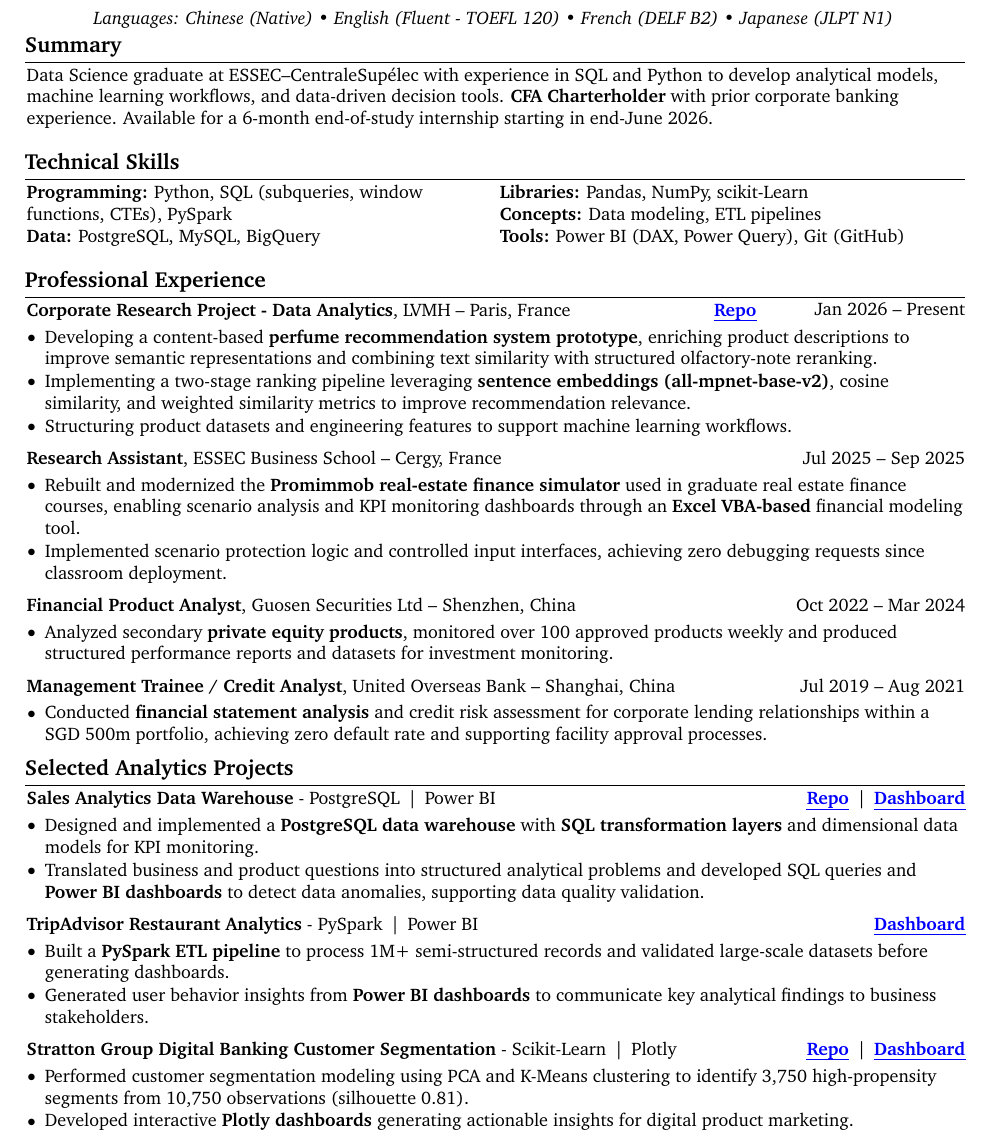
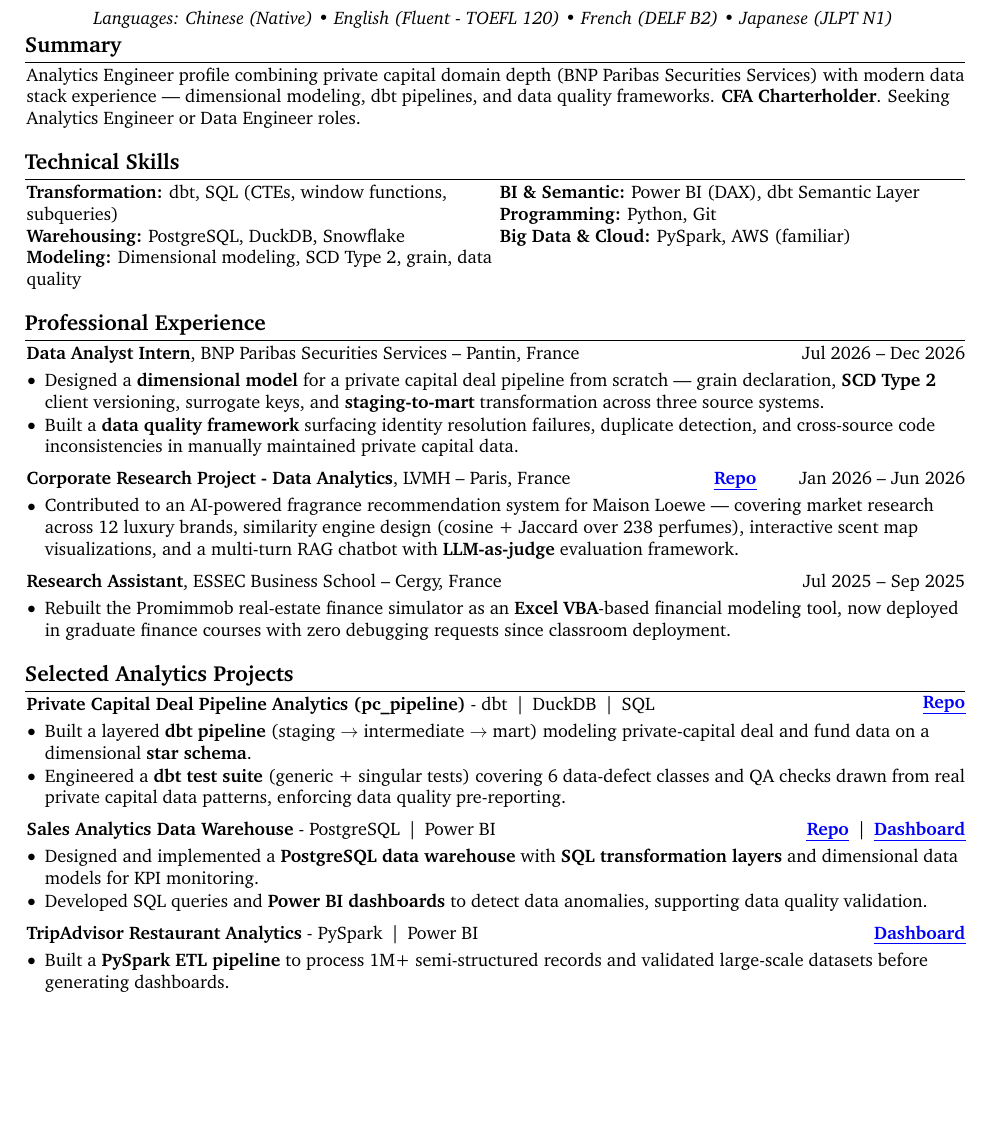
Before and after one commit to Krishuang-1116/cv-latex, a LaTeX CV (resume_base.tex): part of page 1 of 2 before the commit and part of the page after it, cut so that both start at the same text, the shorter picture padded with empty space. Compiled offline with pdfLaTeX.

Commit message:
feat: AE positioning — BNP entry, skills rewrite, LVMH/Promimmob compressed, pc_pipeline link to BNP domain

```diff
--- a/resume_base.tex
+++ b/resume_base.tex
@@ -220,7 +220,9 @@
         % \end{onecolentry}
 
         \begin{onecolentry}
-Data Science graduate at ESSEC–CentraleSupélec with experience in SQL and Python to develop analytical models, machine learning workflows, and data-driven decision tools. \textbf{CFA Charterholder} with prior corporate banking experience. Available for a 6-month end-of-study internship starting in end-June 2026.
+% Data Science graduate at ESSEC–CentraleSupélec with experience in SQL and Python to develop analytical models, machine learning workflows, and data-driven decision tools. \textbf{CFA Charterholder} with prior corporate banking experience. Available for a 6-month end-of-study internship starting in end-June 2026.
+% Data Science graduate at ESSEC–CentraleSupélec, skilled in SQL and Python for analytical modeling and machine learning workflows. \textbf{CFA Charterholder} with prior corporate banking experience. Available for a 6-month end-of-study internship from end-June 2026.
+Analytics Engineer profile combining private capital domain depth (BNP Paribas Securities Services) with modern data stack experience — dimensional modeling, dbt pipelines, and data quality frameworks. \textbf{CFA Charterholder}. Seeking Analytics Engineer or Data Engineer roles.
 
 %Data Science graduate at ESSEC–CentraleSupélec with experience in SQL, Python, and data analysis for financial reporting, risk indicator monitoring, and data quality validation. \textbf{CFA Charterholder} with prior corporate banking experience, combining technical analytics skills with a strong understanding of financial risk, compliance processes and banking operations. Available for a 6-month end-of-study internship starting in end-June 2026.
 
@@ -231,15 +233,34 @@ Data Science graduate at ESSEC–CentraleSupélec with experience in SQL and Pyt
         \vspace{0.2 cm}
 
     \section{Technical Skills}
+        % Old two-column paracol layout (replaced 2026-08-28 with single-column, AE-targeted categories):
+        % \begin{onecolentry}
+        % \begin{paracol}{2}
+        %
+        % \textbf{Programming:} Python, SQL (subqueries, window functions, CTEs), PySpark \\%, Excel VBA
+        % \textbf{Data:} PostgreSQL, MySQL, BigQuery
+        % \switchcolumn
+        % \textbf{Libraries:} Pandas, NumPy, scikit-Learn \\ %,  HuggingFace \\
+        % \textbf{Concepts:} Data modeling, ETL pipelines \\
+        % %\textbf{Tools:} Power BI (DAX, Power Query), Git (GitHub)%, Google Sheets, Jupyter % , Excel
+        % \textbf{Tools:} Power BI (DAX, Power Query), dbt, Git (GitHub)%, Google Sheets, Jupyter % , Excel
+        % \end{paracol}
+        % \end{onecolentry}
         \begin{onecolentry}
         \begin{paracol}{2}
 
-        \textbf{Programming:} Python, SQL (subqueries, window functions, CTEs), PySpark \\%, Excel VBA
-        \textbf{Data:} PostgreSQL, MySQL, BigQuery
+        \textbf{Transformation:} dbt, SQL (CTEs, window functions,
+        subqueries) \\
+        \textbf{Warehousing:} PostgreSQL, DuckDB, Snowflake \\
+        \textbf{Modeling:} Dimensional modeling, SCD Type 2, grain,
+        data quality
+
         \switchcolumn
-        \textbf{Libraries:} Pandas, NumPy, scikit-Learn \\ %,  HuggingFace \\
-        \textbf{Concepts:} Data modeling, ETL pipelines \\
-        \textbf{Tools:} Power BI (DAX, Power Query), Git (GitHub)%, Google Sheets, Jupyter % , Excel
+
+        \textbf{BI \& Semantic:} Power BI (DAX), dbt Semantic Layer \\
+        \textbf{Programming:} Python, Git \\
+        \textbf{Big Data \& Cloud:} PySpark, AWS (familiar)
+
         \end{paracol}
         \end{onecolentry}
 
@@ -247,7 +268,23 @@ Data Science graduate at ESSEC–CentraleSupélec with experience in SQL and Pyt
 
     \section{Professional Experience}
         \begin{twocolentry}{
-            Jan 2026 – Present
+            Jul 2026 – Dec 2026
+        }
+            \textbf{Data Analyst Intern}, BNP Paribas Securities Services -- Pantin, France\end{twocolentry}
+
+        \vspace{0.10 cm}
+        \begin{onecolentry}
+            \begin{highlights}
+                \item Designed a \textbf{dimensional model} for a private capital deal pipeline from scratch — grain declaration, \textbf{SCD Type 2} client versioning, surrogate keys, and \textbf{staging-to-mart} transformation across three source systems.
+                \item Built a \textbf{data quality framework} surfacing identity resolution failures, duplicate detection, and cross-source code inconsistencies in manually maintained private capital data.
+                %\item Delivered executive dashboards translating pipeline data into deal stage progression, service coverage, ESG breakdown, and top deal analytics for senior stakeholders.
+            \end{highlights}
+        \end{onecolentry}
+
+    \vspace{0.2 cm}
+
+        \begin{twocolentry}{
+            Jan 2026 – Jun 2026
         }
         \textbf{Corporate Research Project - Data Analytics}, LVMH -- Paris, France \hfill
         \stronglink{https://github.com/Krishuang-1116/nlp_scent_finder}{Repo}
@@ -256,11 +293,12 @@ Data Science graduate at ESSEC–CentraleSupélec with experience in SQL and Pyt
         \vspace{0.10 cm}
         \begin{onecolentry}
         \begin{highlights}
-            \item Developing a content-based \textbf{perfume recommendation system prototype}, enriching product descriptions to improve semantic representations and combining text similarity with structured olfactory-note reranking.
-            \item Implementing a two-stage ranking pipeline leveraging \textbf{sentence embeddings (all-mpnet-base-v2)}, cosine similarity, and weighted similarity metrics to improve recommendation relevance.
+            %\item Developing a content-based \textbf{perfume recommendation system prototype}, enriching product descriptions to improve semantic representations and combining text similarity with structured olfactory-note reranking.
+            %\item Implementing a two-stage ranking pipeline leveraging \textbf{sentence embeddings (all-mpnet-base-v2)}, cosine similarity, and weighted similarity metrics to improve recommendation relevance.
             %\item Structuring and enriching product datasets to support semantic search and downstream analytics applications.
             %\item Structuring and enriching product datasets to support analytics workflows and product insights.
-            \item Structuring product datasets and engineering features to support machine learning workflows.
+            %\item Structuring product datasets and engineering features to support machine learning workflows.
+            \item Contributed to an AI-powered fragrance recommendation system for Maison Loewe — covering market research across 12 luxury brands, similarity engine design (cosine + Jaccard over 238 perfumes), interactive scent map visualizations, and a multi-turn RAG chatbot with \textbf{LLM-as-judge} evaluation framework.
         \end{highlights}
         \end{onecolentry}
 
@@ -274,41 +312,41 @@ Data Science graduate at ESSEC–CentraleSupélec with experience in SQL and Pyt
         \vspace{0.10 cm}
         \begin{onecolentry}
             \begin{highlights}
-                \item Rebuilt and modernized the \textbf{Promimmob real-estate finance simulator} used in graduate real estate finance courses, enabling scenario analysis and KPI monitoring dashboards through an \textbf{Excel VBA-based} financial modeling tool.
-                \item Implemented scenario protection logic and controlled input interfaces, achieving zero debugging requests since classroom deployment.
-
+                %\item Rebuilt and modernized the \textbf{Promimmob real-estate finance simulator} for graduate finance courses, enabling scenario analysis and KPI monitoring dashboards through an \textbf{Excel VBA-based} financial modeling tool.
+                %\item Implemented scenario protection logic and controlled input interfaces, achieving zero debugging requests since classroom deployment.
+                \item Rebuilt the Promimmob real-estate finance simulator as an \textbf{Excel VBA}-based financial modeling tool, now deployed in graduate finance courses with zero debugging requests since classroom deployment.
             \end{highlights}
         \end{onecolentry}
 
 \vspace{0.2 cm}
 
-        \begin{twocolentry}{
-            Oct 2022 – Mar 2024
-        }
-            \textbf{Financial Product Analyst}, Guosen Securities Ltd -- Shenzhen, China\end{twocolentry}
+    % Commented out for one-page fit (2026-08-28) -- Guosen entry, oldest finance role, superseded by BNP:
+    %     \begin{twocolentry}{
+    %         Oct 2022 – Mar 2024
+    %     }
+    %         \textbf{Financial Product Analyst}, Guosen Securities Ltd -- Shenzhen, China\end{twocolentry}
+    %
+    %     \vspace{0.10 cm}
+    %     \begin{onecolentry}
+    %         \begin{highlights}
+    %             \item Analyzed secondary \textbf{private equity products}, monitored over 100 approved products weekly and produced structured performance reports and datasets for investment monitoring.
+    %         \end{highlights}
+    %     \end{onecolentry}
+    %
+    % \vspace{0.2 cm}
 
-        \vspace{0.10 cm}
-        \begin{onecolentry}
-            \begin{highlights}
-                \item Analyzed secondary \textbf{private equity products}, monitored over 100 approved products weekly and produced structured performance reports and datasets for investment monitoring.
-
-            \end{highlights}
-        \end{onecolentry}
-
-
-\vspace{0.2 cm}
-
-        \begin{twocolentry}{
-            Jul 2019 – Aug 2021
-        }
-            \textbf{Management Trainee / Credit Analyst}, United Overseas Bank -- Shanghai, China\end{twocolentry}
-
-        \vspace{0.10 cm}
-        \begin{onecolentry}
-            \begin{highlights}
-                \item Conducted \textbf{financial statement analysis} and credit risk assessment for corporate lending relationships within a ~SGD 500m portfolio, achieving zero default rate and supporting facility approval processes.
-            \end{highlights}
-        \end{onecolentry}
+    % Commented out for one-page fit (2026-08-28) -- UOB entry, superseded by BNP as lead experience:
+    %     \begin{twocolentry}{
+    %         Jul 2019 – Aug 2021
+    %     }
+    %         \textbf{Management Trainee / Credit Analyst}, United Overseas Bank -- Shanghai, China\end{twocolentry}
+    %
+    %     \vspace{0.10 cm}
+    %     \begin{onecolentry}
+    %         \begin{highlights}
+    %             \item Conducted \textbf{financial statement analysis} and credit risk assessment for corporate lending relationships within a ~SGD 500m portfolio, achieving zero default rate and supporting facility approval processes.
+    %         \end{highlights}
+    %     \end{onecolentry}
 
 % \vspace{0.2 cm}
 
@@ -325,6 +363,24 @@ Data Science graduate at ESSEC–CentraleSupélec with experience in SQL and Pyt
 %         \end{onecolentry}
 
     \section{Selected Analytics Projects}
+        \begin{twocolentry}{
+        \stronglink{https://krishuang-1116.github.io/private_capital_pipeline/}{Repo}
+    }
+        \textbf{Private Capital Deal Pipeline Analytics (pc\_pipeline)} -
+        dbt \,|\, DuckDB \,|\, SQL \\
+        \end{twocolentry}
+
+        \vspace{0.10cm}
+
+    \begin{onecolentry}
+        \begin{highlights}
+            \item Built a layered \textbf{dbt pipeline} (staging $\rightarrow$ intermediate $\rightarrow$ mart) modeling private-capital deal and fund data on a dimensional \textbf{star schema}.
+            \item Engineered a \textbf{dbt test suite} (generic + singular tests) covering 6 data-defect classes and QA checks drawn from real private capital data patterns, enforcing data quality pre-reporting.
+        \end{highlights}
+    \end{onecolentry}
+
+        \vspace{0.20cm}
+
         \begin{twocolentry}{\stronglink{https://github.com/Krishuang-1116/Sales_Analytics_Pipeline}{Repo} \,|\,
         \stronglink{https://app.powerbi.com/view?r=eyJrIjoiNWYzYWQ5MzktMTE2ZC00ODA3LWE0ZWMtOTU2ZDMzMDM0ZTdiIiwidCI6IjYxZjNlM2I4LTliNTItNDMzYS1hNGViLWM2NzMzNGNlNTRkNSIsImMiOjh9}{Dashboard}
     }
@@ -339,7 +395,8 @@ Data Science graduate at ESSEC–CentraleSupélec with experience in SQL and Pyt
             %\item Designed and implemented a \textbf{PostgreSQL data warehouse} and \textbf{SQL transformation workflows} (normalized tables and a star schema) to consolidate multi-source sales data for analytics data modeling and reporting. %(fact + dimension)%.
             \item Designed and implemented a \textbf{PostgreSQL data warehouse} with \textbf{SQL transformation layers} and dimensional data models for KPI monitoring.
             %\item Developed SQL data-processing queries and interactive \textbf{Power BI dashboards} to monitor KPIs and identify sales performance anomalies.
-            \item{Translated business and product questions into structured analytical problems and developed SQL queries and \textbf{Power BI dashboards} to detect data anomalies, supporting data quality validation.}
+            %\item{Translated business and product questions into structured analytical problems and developed SQL queries and \textbf{Power BI dashboards} to detect data anomalies, supporting data quality validation.}
+            \item{Developed SQL queries and \textbf{Power BI dashboards} to detect data anomalies, supporting data quality validation.}
             %\item Translated business requests into structured analyses and developed SQL queries and \textbf{Power BI dashboards} to support business teams.
             %\item{Developed SQL data queries and \textbf{Power BI dashboards}, supporting sales performance tracking, KPI monitoring and competitive market analysis.}
         \end{highlights}
@@ -361,29 +418,30 @@ Data Science graduate at ESSEC–CentraleSupélec with experience in SQL and Pyt
             %\item Engineered an end-to-end \textbf{PySpark data pipeline} processing 1M+ semi-structured records and developed Python notebooks for exploratory statistical analysis.
             %\item Analyzed 1M+ restaurant review records using \textbf{PySpark} to identify user behavior and geographic performance trends. %and developed Power BI dashboards to support data-driven insights.
             \item Built a \textbf{PySpark ETL pipeline} to process 1M+ semi-structured records and validated large-scale datasets before generating dashboards.
-            \item Generated user behavior insights from \textbf{Power BI dashboards} to communicate key analytical findings to business stakeholders.
+            %\item Generated user behavior insights from \textbf{Power BI dashboards} to communicate key analytical findings to business stakeholders.
             %\item Developed \textbf{Power BI geographic dashboards} with custom metrics and drill-through analysis.
         \end{highlights}
     \end{onecolentry}
 
-    \vspace{0.2 cm}
-
-        \begin{twocolentry}{
-        \stronglink{https://github.com/Krishuang-1116/DigitalBankingSegmentationProject}{Repo} \,|\,
-        \stronglink{https:///krishuang-1116.github.io/DigitalBankingSegmentationProject/cluster_profiles_active_vars.html}{Dashboard}
-    }
-        \textbf{Stratton Group Digital Banking Customer Segmentation} -
-        Scikit-Learn \,|\, Plotly \\
-        \end{twocolentry}
-
-        \vspace{0.10cm}
-
-    \begin{onecolentry}
-        \begin{highlights}
-            \item Performed customer segmentation modeling using PCA and K-Means clustering to identify 3,750 high-propensity segments from 10,750 observations (silhouette 0.81).
-            \item Developed interactive \textbf{Plotly dashboards} generating actionable insights for digital product marketing.
-        \end{highlights}
-    \end{onecolentry}
+    % Dropped for one-page fit (2026-08-28) -- Stratton Group project, least relevant to AE/DE targets:
+    % \vspace{0.2 cm}
+    %
+    %     \begin{twocolentry}{
+    %     \stronglink{https://github.com/Krishuang-1116/DigitalBankingSegmentationProject}{Repo} \,|\,
+    %     \stronglink{https:///krishuang-1116.github.io/DigitalBankingSegmentationProject/cluster_profiles_active_vars.html}{Dashboard}
+    % }
+    %     \textbf{Stratton Group Digital Banking Customer Segmentation} -
+    %     Scikit-Learn \,|\, Plotly \\
+    %     \end{twocolentry}
+    %
+    %     \vspace{0.10cm}
+    %
+    % \begin{onecolentry}
+    %     \begin{highlights}
+    %         \item Performed customer segmentation modeling using PCA and K-Means clustering to identify 3,750 high-propensity segments from 10,750 observations (silhouette 0.81).
+    %         \item Developed interactive \textbf{Plotly dashboards} generating actionable insights for digital product marketing.
+    %     \end{highlights}
+    % \end{onecolentry}
 
     \vspace{0.2 cm}
 
```
Also changed, not shown: resume_base.tex (2 more changed lines), 1 other file.
